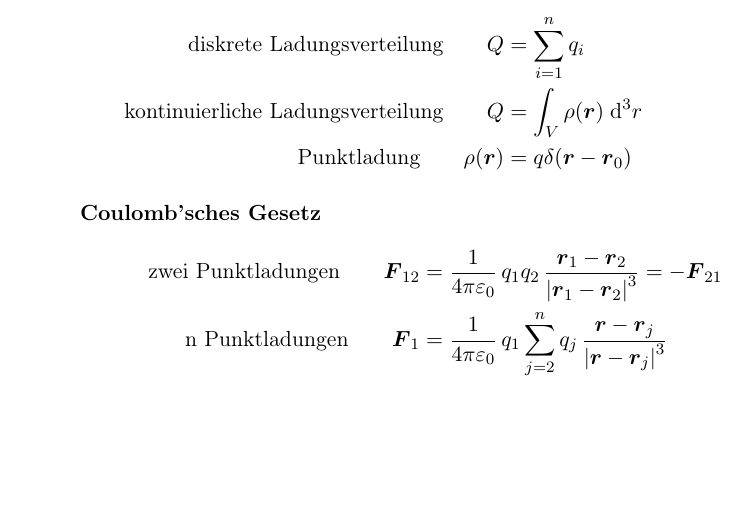
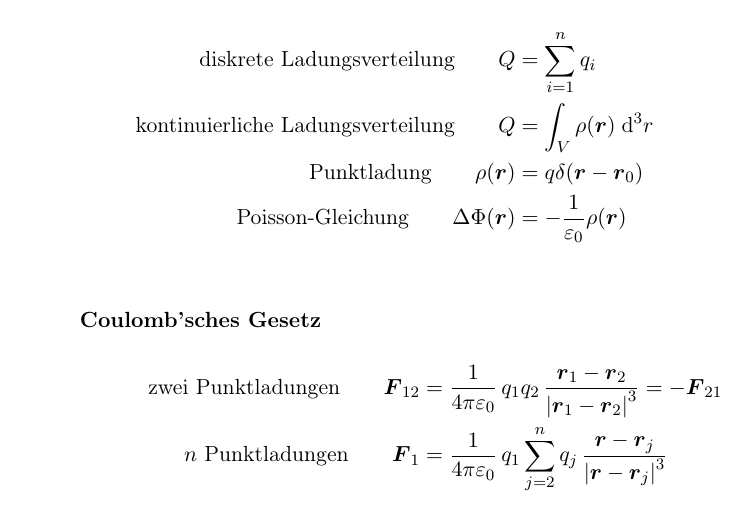
Before and after one commit to BigThonkers/ProjectProcyon, a LaTeX document (TH_II/big_Theory.tex): part of page 3 of 5, cut so that both start at the same text, the shorter picture padded with empty space. Compiled offline with pdfLaTeX.

Commit message:
updated theory for 3.1

```diff
--- a/TH_II/big_Theory.tex
+++ b/TH_II/big_Theory.tex
@@ -162,13 +162,14 @@
 \begin{align*}
 \llap{\text{diskrete Ladungsverteilung}} \qquad Q &= \sum_{i = 1}^{n} q_i \\
 \llap{\text{kontinuierliche Ladungsverteilung}} \qquad Q &= \int_{V} \rho ( \vec{r} ) \; \text{d}^3r \\
-\llap{\text{Punktladung}} \qquad \rho ( \vec{r} ) &= q \delta ( \vec{r} - \vec{r}_0)
+\llap{\text{Punktladung}} \qquad \rho ( \vec{r} ) &= q \delta ( \vec{r} - \vec{r}_0)\\
+\llap{Poisson-Gleichung}\qquad\Delta\Phi(\vec{r})&=-\frac{1}{\epsilon_0}\rho(\vec{r})\\
 \end{align*}
 
 \paragraph{Coulomb’sches Gesetz}
 \begin{align*}
 \llap{\text{zwei Punktladungen}} \qquad \vec{F}_{12} &= \frac{1}{4 \pi \epsilon_0} \, q_1 q_2 \, \frac{\vec{r}_1 - \vec{r}_2}{\left| \vec{r}_1 - \vec{r}_2\right|^3} = -\vec{F}_{21} \\
-\llap{\text{n Punktladungen}} \qquad \vec{F}_1 &= \frac{1}{4 \pi \epsilon_0} \, q_1 \sum_{j=2}^{n} q_j \, \frac{\vec{r} - \vec{r}_j}{\left| \vec{r} - \vec{r}_j\right|^3}
+\llap{$n$\text{ Punktladungen}} \qquad \vec{F}_1 &= \frac{1}{4 \pi \epsilon_0} \, q_1 \sum_{j=2}^{n} q_j \, \frac{\vec{r} - \vec{r}_j}{\left| \vec{r} - \vec{r}_j\right|^3}
 \end{align*}
 
 \paragraph{Elektrisches Feld}
```
Also changed, not shown: TH_II/big_Theory.pdf, TH_II/big_Theory.tex (2 more changed lines), 4 other files.
